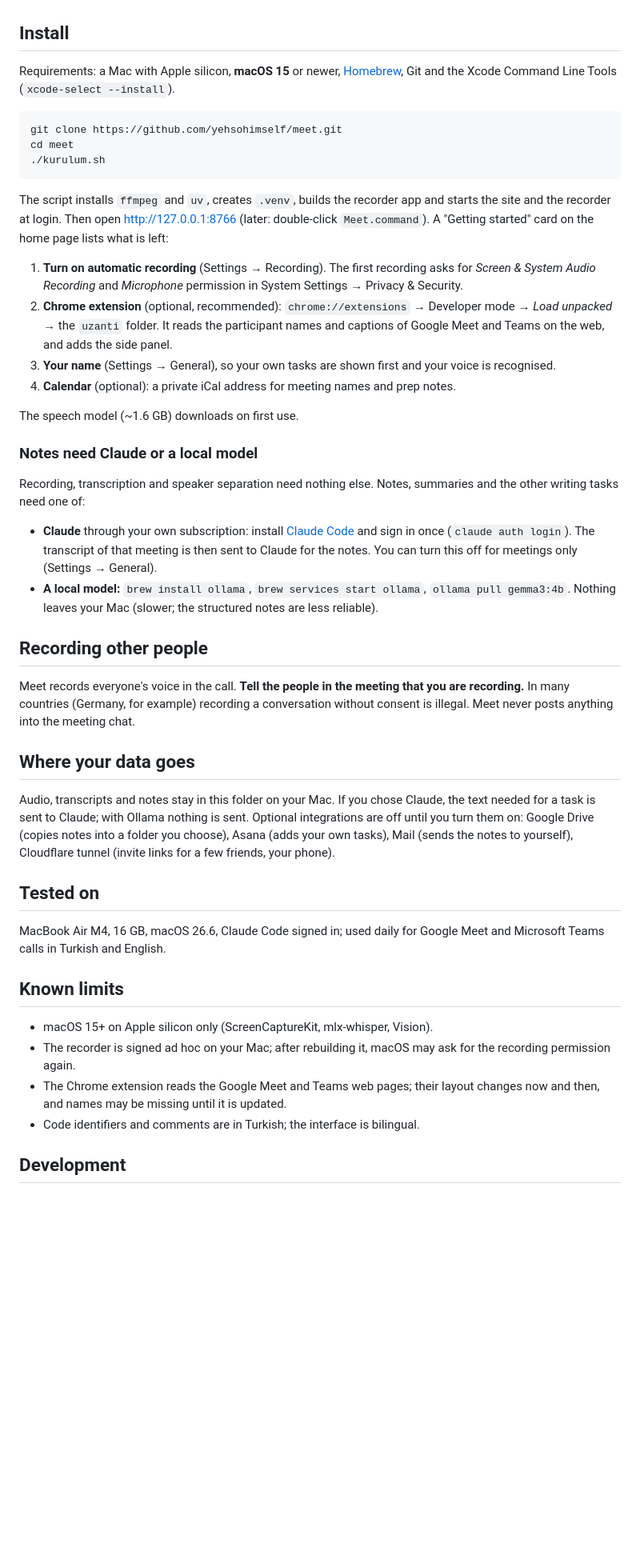
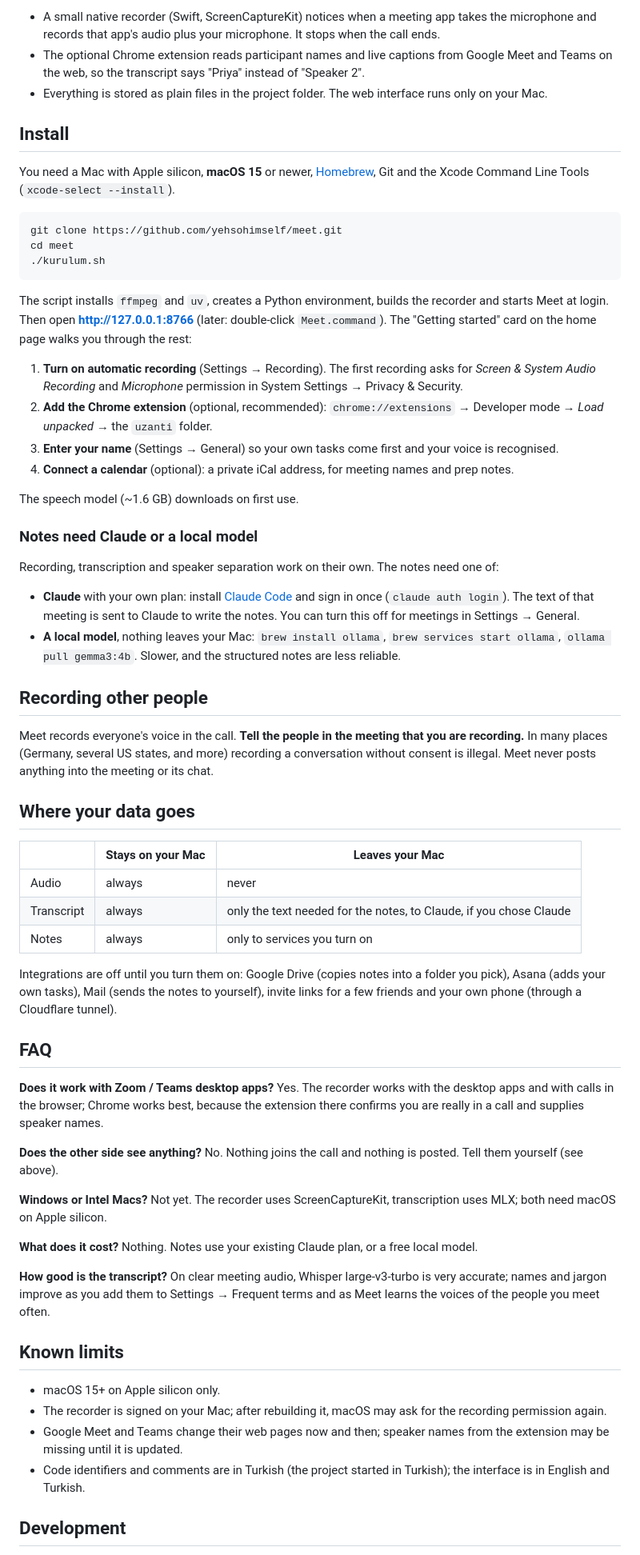
Before and after one commit to yehsohimself/meet, a Markdown page: README.md, the part around one of its changes. Shown at 80% size. Drawn GitHub-style; blank space fills up the shorter version.

````diff
--- a/README.md
+++ b/README.md
@@ -20,7 +67,12 @@ Interface in English or Turkish.
+- A small native recorder (Swift, ScreenCaptureKit) notices when a meeting app takes the microphone and records that app's audio plus
+  your microphone. It stops when the call ends.
+- The optional Chrome extension reads participant names and live captions from Google Meet and Teams on the web, so the transcript says
+  "Priya" instead of "Speaker 2".
+- Everything is stored as plain files in the project folder. The web interface runs only on your Mac.
 
 ## Install
 
-Requirements: a Mac with Apple silicon, **macOS 15** or newer, [Homebrew](https://brew.sh), Git and the Xcode Command Line Tools
+You need a Mac with Apple silicon, **macOS 15** or newer, [Homebrew](https://brew.sh), Git and the Xcode Command Line Tools
 (`xcode-select --install`).
 
 ```bash
@@ -29,48 +81,62 @@ cd meet
 ./kurulum.sh
 ```
 
-The script installs `ffmpeg` and `uv`, creates `.venv`, builds the recorder app and starts the site and the recorder at login. Then open
-http://127.0.0.1:8766 (later: double-click `Meet.command`). A "Getting started" card on the home page lists what is left:
+The script installs `ffmpeg` and `uv`, creates a Python environment, builds the recorder and starts Meet at login. Then open
+**http://127.0.0.1:8766** (later: double-click `Meet.command`). The "Getting started" card on the home page walks you through the rest:
 
 1. **Turn on automatic recording** (Settings → Recording). The first recording asks for *Screen & System Audio Recording* and *Microphone*
    permission in System Settings → Privacy & Security.
-2. **Chrome extension** (optional, recommended): `chrome://extensions` → Developer mode → *Load unpacked* → the `uzanti` folder. It reads the
-   participant names and captions of Google Meet and Teams on the web, and adds the side panel.
-3. **Your name** (Settings → General), so your own tasks are shown first and your voice is recognised.
-4. **Calendar** (optional): a private iCal address for meeting names and prep notes.
+2. **Add the Chrome extension** (optional, recommended): `chrome://extensions` → Developer mode → *Load unpacked* → the `uzanti` folder.
+3. **Enter your name** (Settings → General) so your own tasks come first and your voice is recognised.
+4. **Connect a calendar** (optional): a private iCal address, for meeting names and prep notes.
 
 The speech model (~1.6 GB) downloads on first use.
 
 ### Notes need Claude or a local model
 
-Recording, transcription and speaker separation need nothing else. Notes, summaries and the other writing tasks need one of:
+Recording, transcription and speaker separation work on their own. The notes need one of:
 
-- **Claude** through your own subscription: install [Claude Code](https://claude.com/claude-code) and sign in once (`claude auth login`).
-  The transcript of that meeting is then sent to Claude for the notes. You can turn this off for meetings only (Settings → General).
-- **A local model:** `brew install ollama`, `brew services start ollama`, `ollama pull gemma3:4b`. Nothing leaves your Mac
-  (slower; the structured notes are less reliable).
+- **Claude** with your own plan: install [Claude Code](https://claude.com/claude-code) and sign in once (`claude auth login`). The text of
+  that meeting is sent to Claude to write the notes. You can turn this off for meetings in Settings → General.
+- **A local model**, nothing leaves your Mac: `brew install ollama`, `brew services start ollama`, `ollama pull gemma3:4b`. Slower, and the
+  structured notes are less reliable.
 
 ## Recording other people
 
-Meet records everyone's voice in the call. **Tell the people in the meeting that you are recording.** In many countries (Germany, for
-example) recording a conversation without consent is illegal. Meet never posts anything into the meeting chat.
+Meet records everyone's voice in the call. **Tell the people in the meeting that you are recording.** In many places (Germany, several US
+states, and more) recording a conversation without consent is illegal. Meet never posts anything into the meeting or its chat.
 
 ## Where your data goes
 
-Audio, transcripts and notes stay in this folder on your Mac. If you chose Claude, the text needed for a task is sent to Claude; with Ollama
-nothing is sent. Optional integrations are off until you turn them on: Google Drive (copies notes into a folder you choose), Asana (adds your
-own tasks), Mail (sends the notes to yourself), Cloudflare tunnel (invite links for a few friends, your phone).
+| | Stays on your Mac | Leaves your Mac |
+|---|---|---|
+| Audio | always | never |
+| Transcript | always | only the text needed for the notes, to Claude, if you chose Claude |
+| Notes | always | only to services you turn on |
 
-## Tested on
+Integrations are off until you turn them on: Google Drive (copies notes into a folder you pick), Asana (adds your own tasks), Mail (sends the
+notes to yourself), invite links for a few friends and your own phone (through a Cloudflare tunnel).
 
-MacBook Air M4, 16 GB, macOS 26.6, Claude Code signed in; used daily for Google Meet and Microsoft Teams calls in Turkish and English.
+## FAQ
+
+**Does it work with Zoom / Teams desktop apps?** Yes. The recorder works with the desktop apps and with calls in the browser; Chrome works best,
+because the extension there confirms you are really in a call and supplies speaker names.
+
+**Does the other side see anything?** No. Nothing joins the call and nothing is posted. Tell them yourself (see above).
+
+**Windows or Intel Macs?** Not yet. The recorder uses ScreenCaptureKit, transcription uses MLX; both need macOS on Apple silicon.
+
+**What does it cost?** Nothing. Notes use your existing Claude plan, or a free local model.
+
+**How good is the transcript?** On clear meeting audio, Whisper large-v3-turbo is very accurate; names and jargon improve as you add them
+to Settings → Frequent terms and as Meet learns the voices of the people you meet often.
 
 ## Known limits
 
-- macOS 15+ on Apple silicon only (ScreenCaptureKit, mlx-whisper, Vision).
-- The recorder is signed ad hoc on your Mac; after rebuilding it, macOS may ask for the recording permission again.
-- The Chrome extension reads the Google Meet and Teams web pages; their layout changes now and then, and names may be missing until it is updated.
-- Code identifiers and comments are in Turkish; the interface is bilingual.
+- macOS 15+ on Apple silicon only.
+- The recorder is signed on your Mac; after rebuilding it, macOS may ask for the recording permission again.
+- Google Meet and Teams change their web pages now and then; speaker names from the extension may be missing until it is updated.
+- Code identifiers and comments are in Turkish (the project started in Turkish); the interface is in English and Turkish.
 
 ## Development
 
````
Also changed, not shown: other parts of README.md (+77 -24 lines), docs/ekran.jpg (added), 11 other files.
